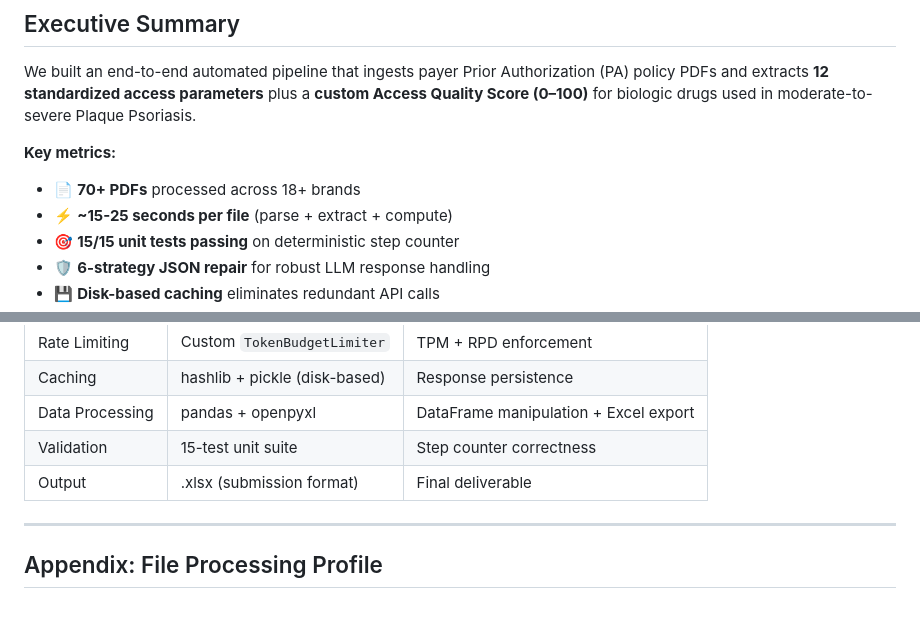
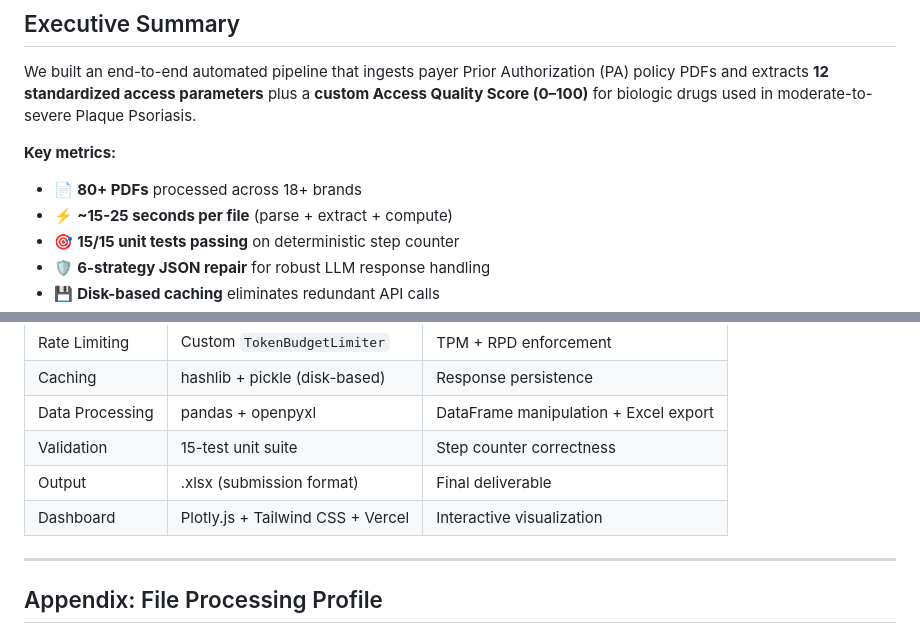
Before and after one commit to Rishi0510/ads-46426, a Markdown page: README.md, 2 parts joined by grey strips. Drawn GitHub-style.

```diff
--- a/README.md
+++ b/README.md
@@ -36,7 +36,7 @@
 We built an end-to-end automated pipeline that ingests payer Prior Authorization (PA) policy PDFs and extracts **12 standardized access parameters** plus a **custom Access Quality Score (0–100)** for biologic drugs used in moderate-to-severe Plaque Psoriasis.
 
 **Key metrics:**
-- 📄 **70+ PDFs** processed across 18+ brands
+- 📄 **80+ PDFs** processed across 18+ brands
 - ⚡ **~15-25 seconds per file** (parse + extract + compute)
 - 🎯 **15/15 unit tests passing** on deterministic step counter
 - 🛡️ **6-strategy JSON repair** for robust LLM response handling
@@ -737,6 +863,7 @@ if effective_burden == 0 and has_photo:
 | Data Processing | pandas + openpyxl | DataFrame manipulation + Excel export |
 | Validation | 15-test unit suite | Step counter correctness |
 | Output | .xlsx (submission format) | Final deliverable |
+| Dashboard | Plotly.js + Tailwind CSS + Vercel | Interactive visualization |
 
 ---
 
```
Also changed, not shown: other parts of README.md (+131 -5 lines).
